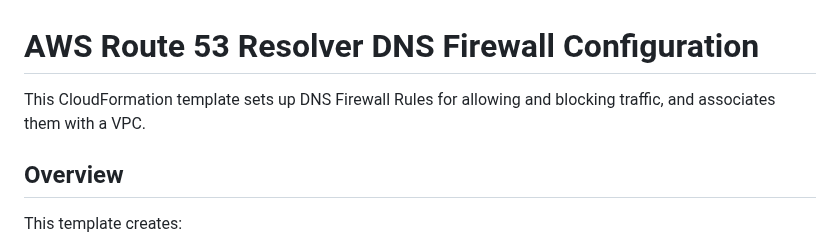
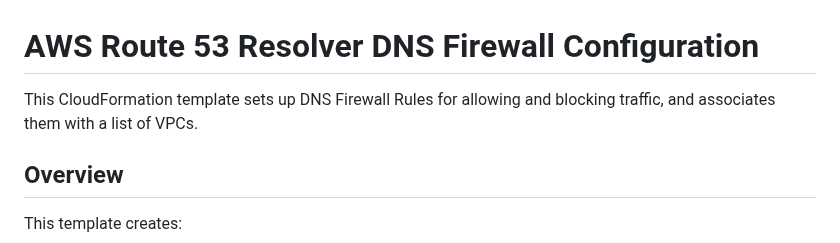
Before and after one commit to estanqueiroa/awscode, a Markdown page: cloudformation/dns-fwrule/README.md, the part around the change. GitHub-like rendering.

Commit message:
add ForEach loop for multiple VPCs association

```diff
--- a/cloudformation/dns-fwrule/README.md
+++ b/cloudformation/dns-fwrule/README.md
@@ -1,6 +1,6 @@
 # AWS Route 53 Resolver DNS Firewall Configuration
 
-This CloudFormation template sets up DNS Firewall Rules for allowing and blocking traffic, and associates them with a VPC.
+This CloudFormation template sets up DNS Firewall Rules for allowing and blocking traffic, and associates them with a list of VPCs.
 
 ## Overview
 
```
